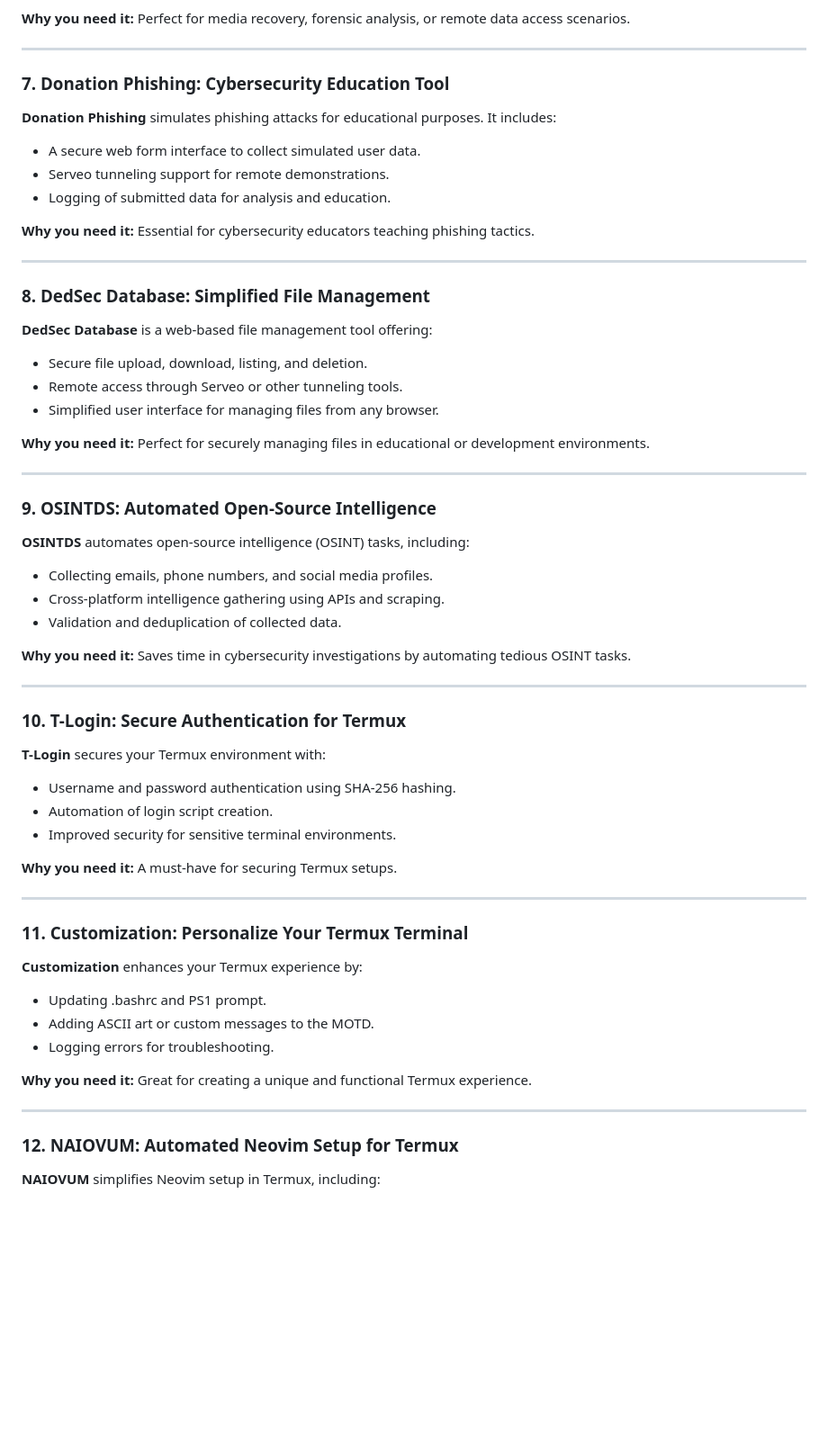
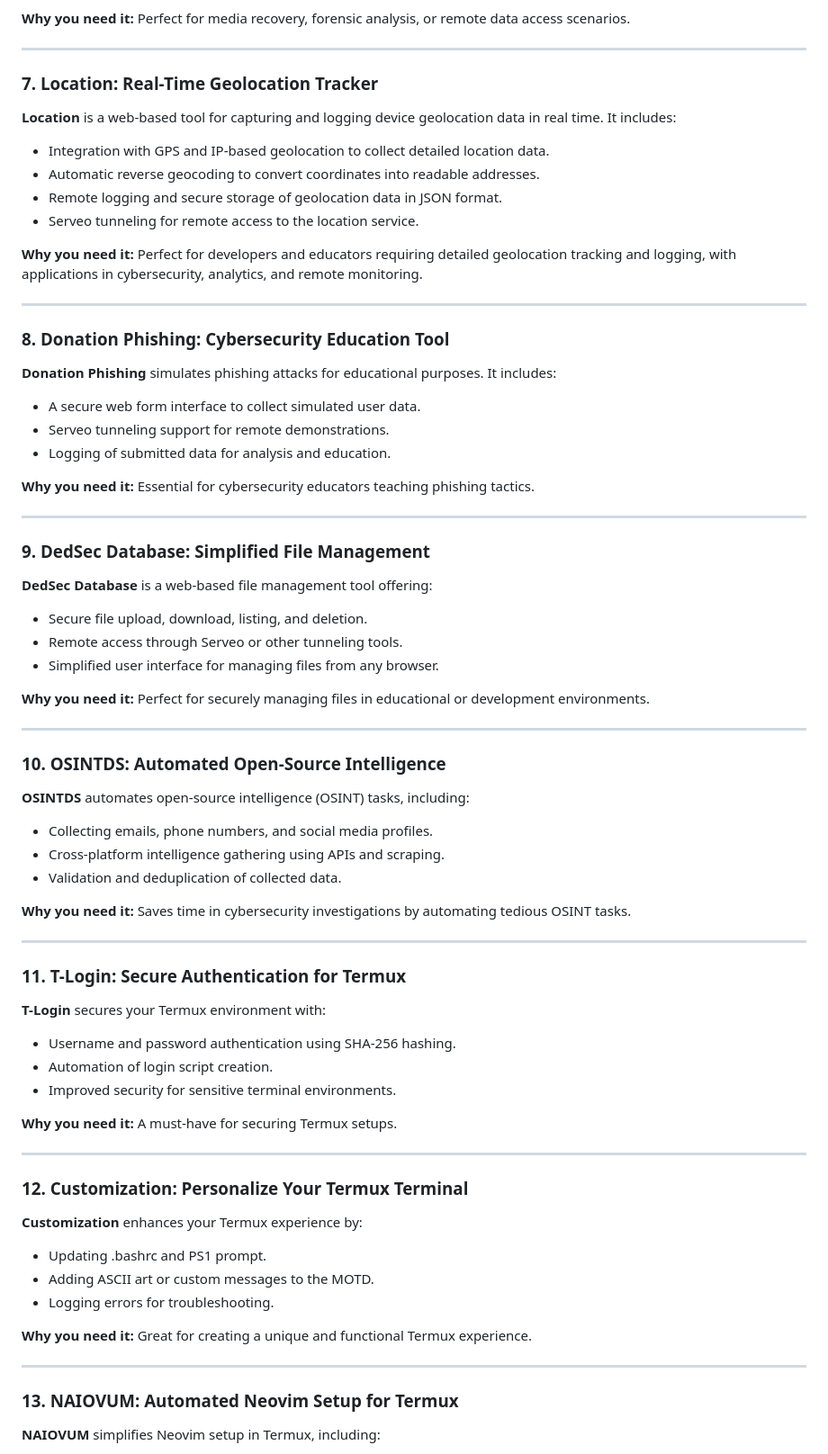
Before and after one commit to dedsec1121fk/DedSec, a Markdown page: README.md, the part around the change. Shown: that part at 90% size. Drawn GitHub-style; blank space fills up the shorter version.

```diff
--- a/README.md
+++ b/README.md
@@ -65,7 +65,18 @@ Welcome to DedSec’s suite of tools, crafted for developers, cybersecurity enth
 
 ---
 
-### 7. Donation Phishing: Cybersecurity Education Tool
+### 7. Location: Real-Time Geolocation Tracker
+**Location** is a web-based tool for capturing and logging device geolocation data in real time. It includes:
+- Integration with GPS and IP-based geolocation to collect detailed location data.
+- Automatic reverse geocoding to convert coordinates into readable addresses.
+- Remote logging and secure storage of geolocation data in JSON format.
+- Serveo tunneling for remote access to the location service.
+
+**Why you need it:** Perfect for developers and educators requiring detailed geolocation tracking and logging, with applications in cybersecurity, analytics, and remote monitoring.
+
+---
+
+### 8. Donation Phishing: Cybersecurity Education Tool
 **Donation Phishing** simulates phishing attacks for educational purposes. It includes:
 - A secure web form interface to collect simulated user data.
 - Serveo tunneling support for remote demonstrations.
@@ -75,7 +86,7 @@ Welcome to DedSec’s suite of tools, crafted for developers, cybersecurity enth
 
 ---
 
-### 8. DedSec Database: Simplified File Management
+### 9. DedSec Database: Simplified File Management
 **DedSec Database** is a web-based file management tool offering:
 - Secure file upload, download, listing, and deletion.
 - Remote access through Serveo or other tunneling tools.
@@ -85,7 +96,7 @@ Welcome to DedSec’s suite of tools, crafted for developers, cybersecurity enth
 
 ---
 
-### 9. OSINTDS: Automated Open-Source Intelligence
+### 10. OSINTDS: Automated Open-Source Intelligence
 **OSINTDS** automates open-source intelligence (OSINT) tasks, including:
 - Collecting emails, phone numbers, and social media profiles.
 - Cross-platform intelligence gathering using APIs and scraping.
@@ -95,7 +106,7 @@ Welcome to DedSec’s suite of tools, crafted for developers, cybersecurity enth
 
 ---
 
-### 10. T-Login: Secure Authentication for Termux
+### 11. T-Login: Secure Authentication for Termux
 **T-Login** secures your Termux environment with:
 - Username and password authentication using SHA-256 hashing.
 - Automation of login script creation.
@@ -105,7 +116,7 @@ Welcome to DedSec’s suite of tools, crafted for developers, cybersecurity enth
 
 ---
 
-### 11. Customization: Personalize Your Termux Terminal
+### 12. Customization: Personalize Your Termux Terminal
 **Customization** enhances your Termux experience by:
 - Updating .bashrc and PS1 prompt.
 - Adding ASCII art or custom messages to the MOTD.
@@ -115,7 +126,7 @@ Welcome to DedSec’s suite of tools, crafted for developers, cybersecurity enth
 
 ---
 
-### 12. NAIOVUM: Automated Neovim Setup for Termux
+### 13. NAIOVUM: Automated Neovim Setup for Termux
 **NAIOVUM** simplifies Neovim setup in Termux, including:
 - Installing plugins and configurations automatically.
 - Adding Python support for developers.
```
